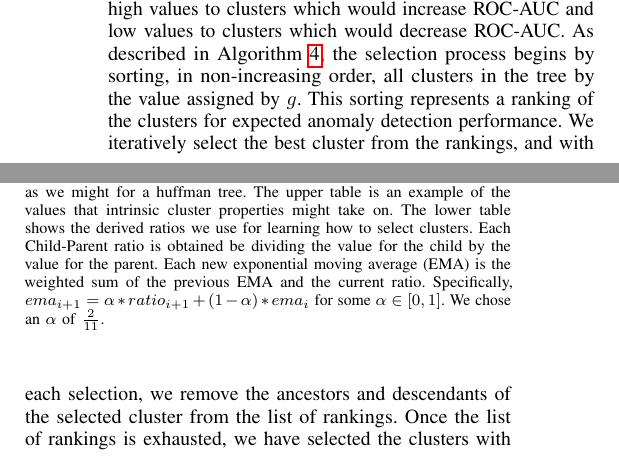
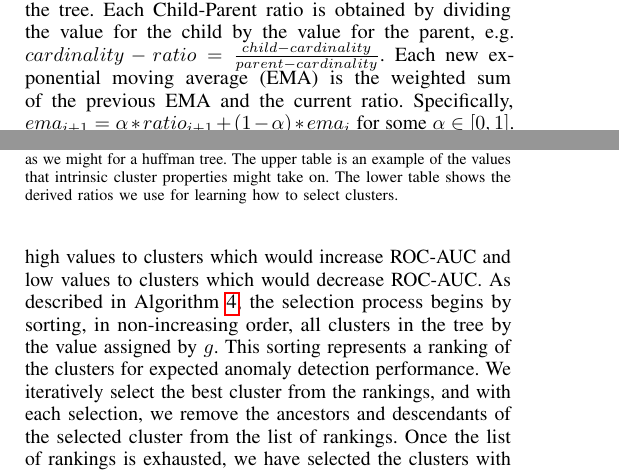
Before and after one commit to URI-ABD/chaoda-paper, a LaTeX paper (paper.tex, which reads sections/2-methods.tex): two parts of the columns of page 7 of 11 before the commit and two parts of the columns of pages 6 and 7 of 11 after it, joined at a grey line, cut so that both start at the same text. Compiled offline with pdfLaTeX.

Commit message:
moved ema equation

```diff
--- a/sections/2-methods.tex
+++ b/sections/2-methods.tex
@@ -289,6 +289,11 @@ Its time complexity is $\mathcal{O}(|V|)$.
 
 Section~\ref{subsec:methods:clustering} makes note of some important geometric and topological properties of CLAM clusters, i.e.\ cardinality, radius and local fractal dimension.
 We find the child-parent ratios of these properties and the exponential moving averages of these ratios along each branch in the tree.
+Each Child-Parent ratio is obtained by dividing the value for the child by the value for the parent, e.g.\ $cardinality-ratio = \frac{child-cardinality}{parent-cardinality}$.
+Each new exponential moving average (EMA) is the weighted sum of the previous EMA and the current ratio.
+Specifically, $ema_{i+1} = \alpha * ratio_{i + 1} + (1 - \alpha) * ema_i$ for some $\alpha \in [0, 1]$.
+We chose an $\alpha$ of $\frac{2}{11}$.
+
 Using these ratios, instead of the raw values themselves, lets CHAODA be agnostic to dataset-specific properties and, instead, only consider how those properties change as we traverse the tree and/or a graph.
 For a given graph, we can take the average values of the six ratios from its constituent clusters to form a feature-vector.
 We can use the methods described in Section~\ref{subsec:methods:individual-algorithms} to compute the ROC-AUC of using each individual algorithm to predict anomalousness scores from that graph.
@@ -331,10 +336,6 @@ CHAODA selects clusters to optimize for this measure.
         We name the root `1' and we name the descendants as we might for a huffman tree.
         The upper table is an example of the values that intrinsic cluster properties might take on.
         The lower table shows the derived ratios we use for learning how to select clusters.
-        Each Child-Parent ratio is obtained be dividing the value for the child by the value for the parent.
-        Each new exponential moving average (EMA) is the weighted sum of the previous EMA and the current ratio.
-        Specifically, $ema_{i+1} = \alpha * ratio_{i + 1} + (1 - \alpha) * ema_i$ for some $\alpha \in [0, 1]$.
-        We chose an $\alpha$ of $\frac{2}{11}$.
     }
     \label{fig:methods:cluster-properties}
 \end{figure}
```
